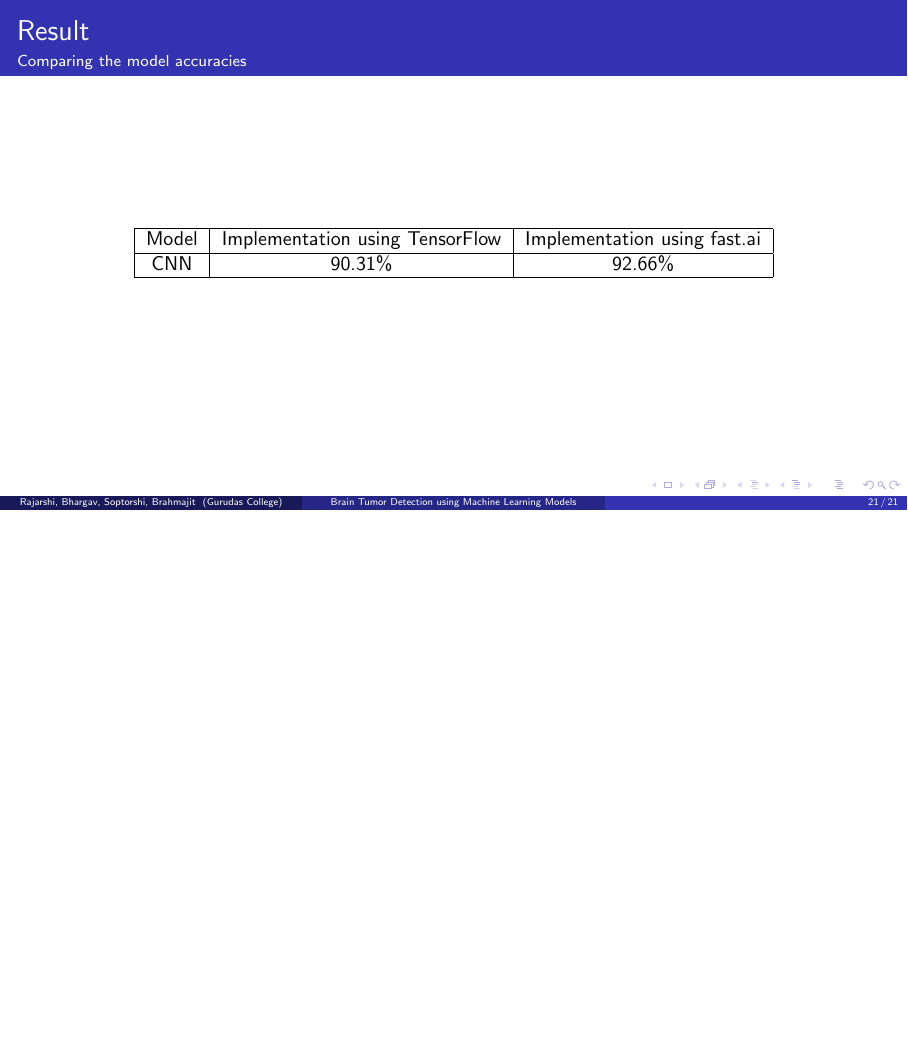
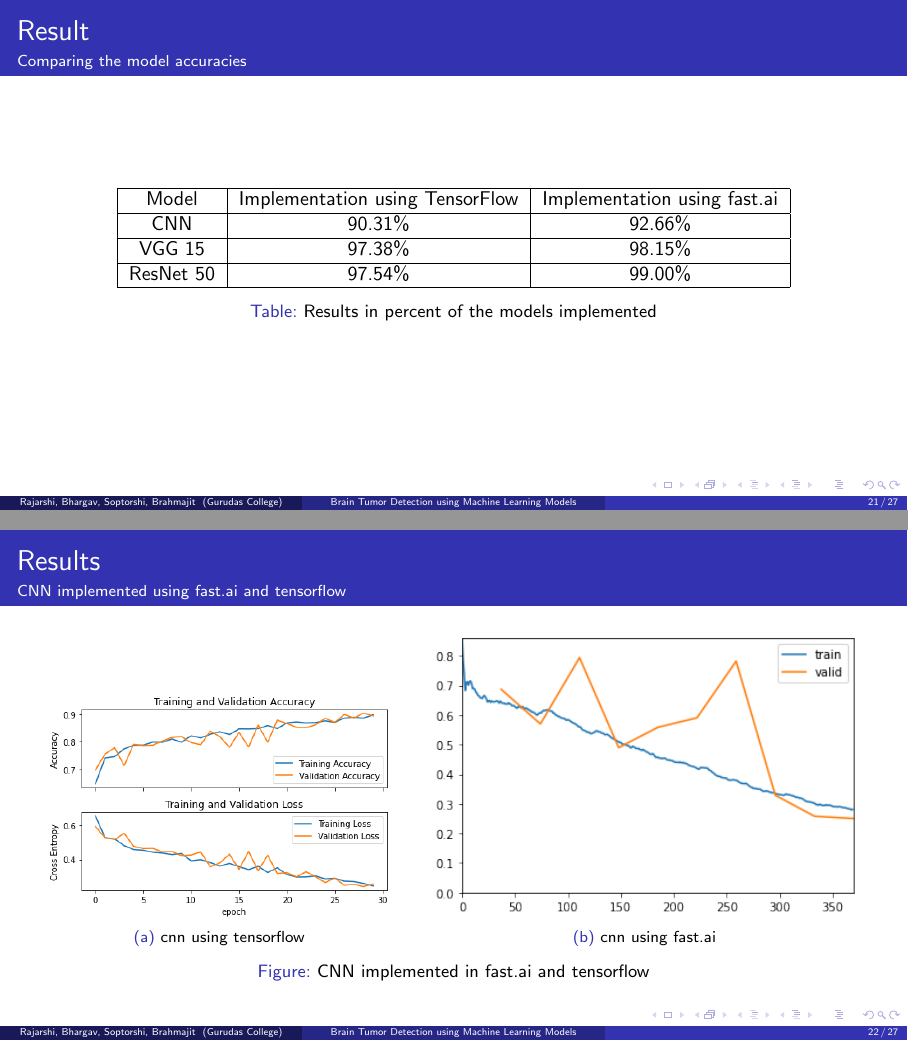
Before and after one commit to listout/project_paper, LaTeX slides (slides.tex): page 23 of 23 before the commit and pages 23 and 24 of 29 after it, the two joined at a grey line, the shorter picture padded with empty space. The pictures show the PDF file slides.pdf that the author committed with the source.

Commit message:
slides completed

```diff
--- a/slides.tex
+++ b/slides.tex
@@ -338,6 +358,7 @@
 		\frametitle{Result}
 		\framesubtitle{Comparing the model accuracies}
 
+		\begin{table}
 			\begin{center}
 				\begin{tabular}{| c | c | c |}
 					\hline
@@ -346,5 +367,81 @@
 					\hline
 					CNN & 90.31\% & 92.66\% \\
 					\hline
+					VGG 15 & 97.38\% & 98.15\% \\
+					\hline
+					ResNet 50 & 97.54\% & 99.00\% \\
+					\hline
 				\end{tabular}
+				\caption{Results in percent of the models implemented}
 			\end{center}
+	\end{table}
+	\end{frame}
+
+	\begin{frame}
+		\frametitle{Results}
+		\framesubtitle{CNN implemented using fast.ai and tensorflow}
+		\begin{figure}[H]
+			\centering
+			\subfloat[cnn using tensorflow]
+			{\includegraphics[width=0.4\linewidth]
+			{imgs/tf_cnn.png}\label{tf_cnn_cmp}}
+			\hspace{0.5cm}
+			\subfloat[cnn using fast.ai]
+			{\includegraphics[width=0.5\linewidth]
+			{imgs/fastai_cnn.png}\label{fastai_vgg16_cmp}}
+			\caption{CNN implemented in fast.ai and tensorflow}
+			\label{CNN in fast.ai and tensorflow}
+		\end{figure}
+	\end{frame}
+
+	\begin{frame}
+		\frametitle{Results}
+		\framesubtitle{VGG 16 implemented using fast.ai and tensorflow}
+		\begin{figure}[H]
+			\centering
+			\subfloat[vgg16 using tensorflow]
+			{\includegraphics[width=0.4\linewidth]
+			{imgs/tf_vgg16.png}\label{tf_vgg16}}
+			\hspace{0.5cm}
+			\subfloat[vgg16 using fast.ai]
+			{\includegraphics[width=0.5\linewidth]
+			{imgs/fastai_vgg16.png}\label{fastai_vgg16}}
+			\caption{VGG16 implemented in fast.ai and tensorflow}
+			\label{VGG16 in fast.ai and tensorflow}
+		\end{figure}
+	\end{frame}
+
+	\begin{frame}
+		\frametitle{Results}
+		\framesubtitle{ResNet 50 implemented using fast.ai and tensorflow}
+		\begin{figure}[H]
+			\centering
+			\subfloat[resnet50 using tensorflow]
+			{\includegraphics[width=0.4\linewidth]
+			{imgs/tf_resnet.png}\label{tf_resnet}}
+			\hspace{0.5cm}
+			\subfloat[resnet50 using fast.ai]
+			{\includegraphics[width=0.5\linewidth]
+			{imgs/fastai_resnet.png}\label{fastai_resnet}}
+			\caption{Resnet 50 implemented in fast.ai and tensorflow}
+			\label{ResNet 50 in fast.ai and tensorflow}
+		\end{figure}
+	\end{frame}
+
+	\begin{frame}
+		\frametitle{Results}
+		\framesubtitle{Predictions}
+
+		\begin{figure}[H]
+			\centering
+			\subfloat[prediction made by VGG16 implemented in tensorflow]
+			{\includegraphics[width=0.3\linewidth]
+			{imgs/result.png}\label{vgg16_tf}}
+			\hspace{0.3cm}
+			\subfloat[prediction made by ResNet50 implemented in fast.ai]
+			{\includegraphics[width=0.3\linewidth]
+			{imgs/result_fast_ai.png}\label{resnet_fastai}}
+			\caption{Comparing Predictions made by models}
+			\label{fig:Results_Comparison}
+		\end{figure}
+	\end{frame}
```
Also changed, not shown: slides.pdf, slides.tex (51 more changed lines). Lines whose indentation alone changed are shown as unchanged.
